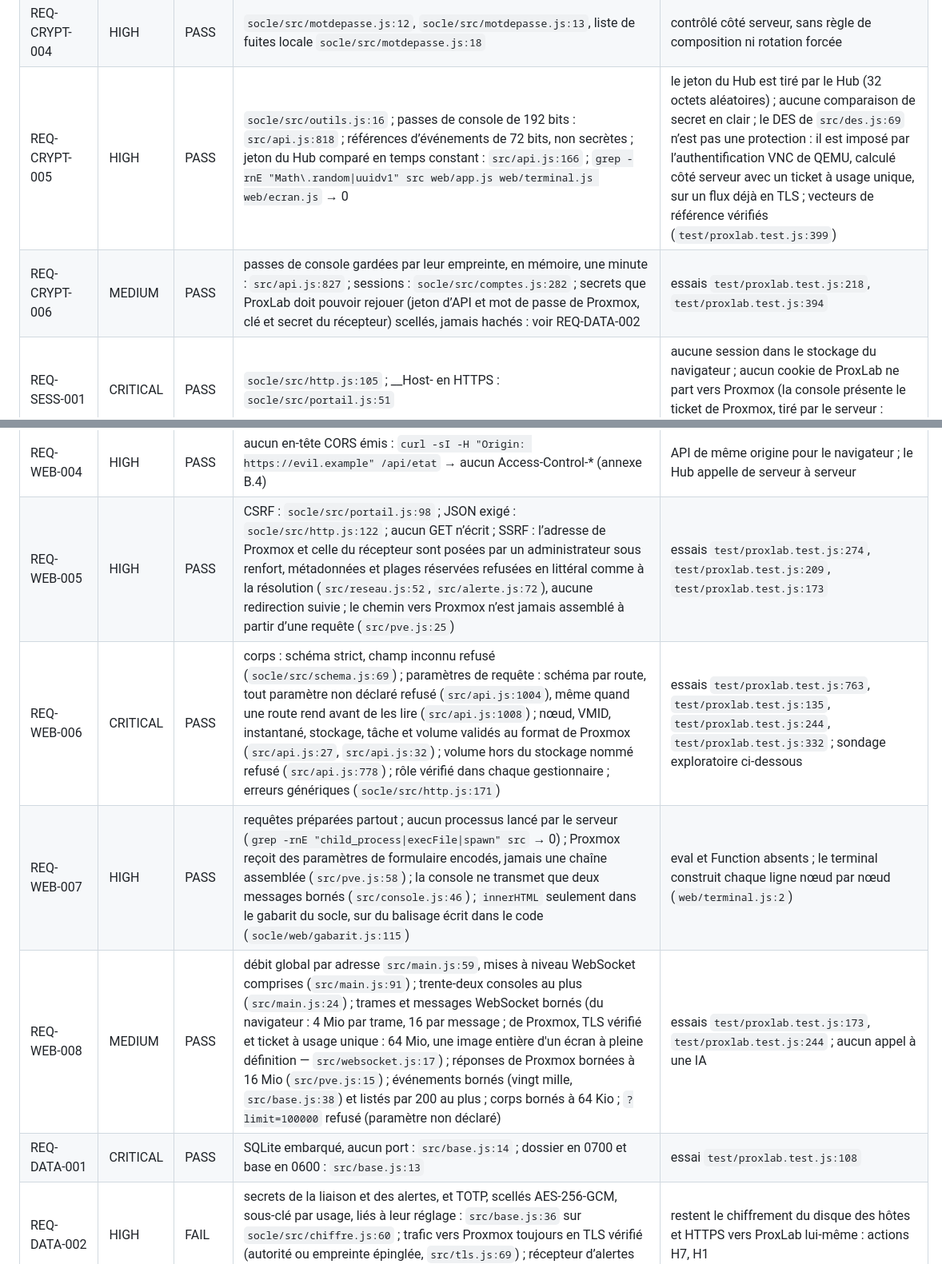
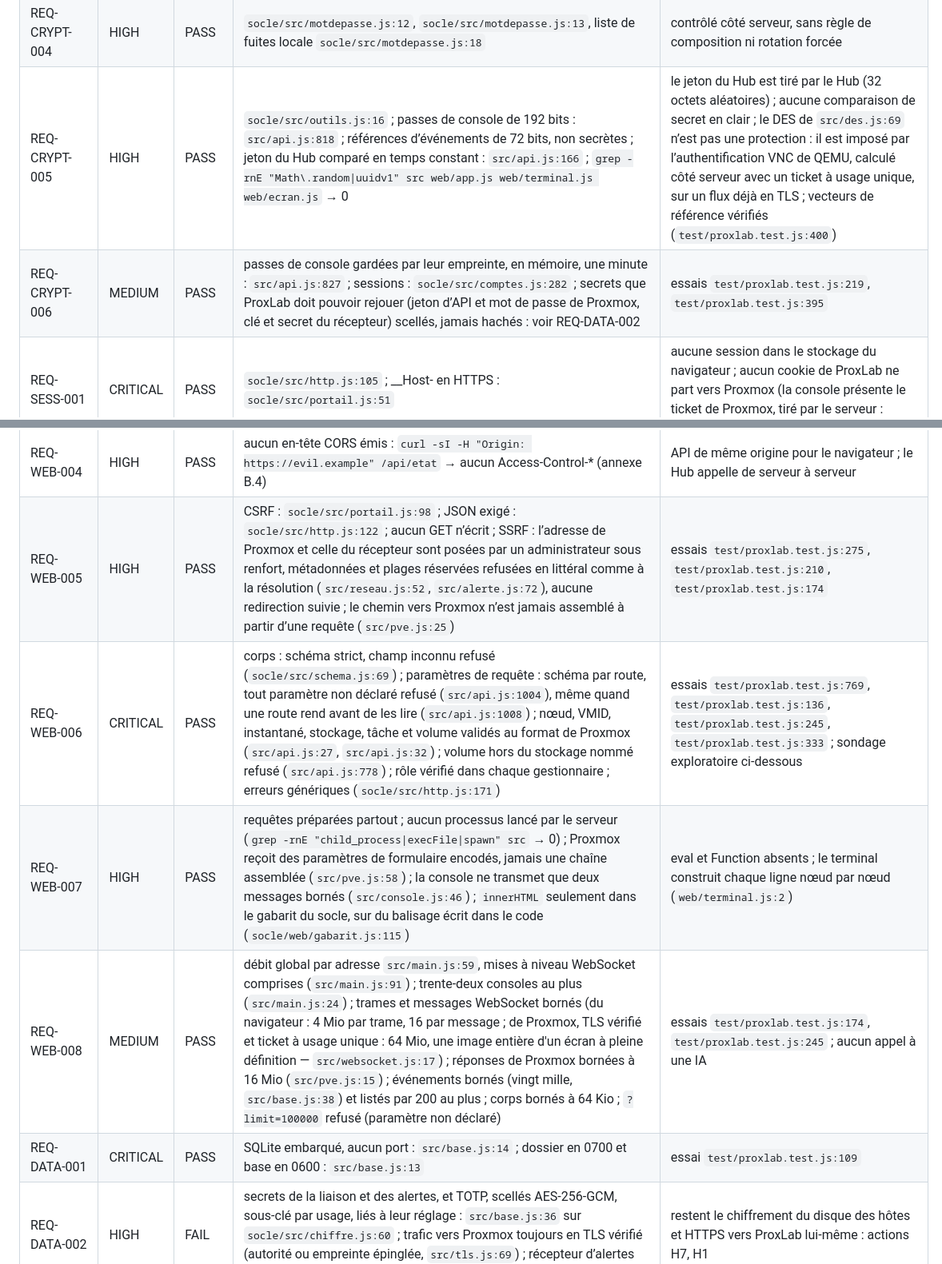
Before and after one commit to codexX64/proxlab, a Markdown page: SECURITY.md, 2 parts joined by grey strips. Shown at 80% size. Rendered like a GitHub page.

Commit message:
relevés : suivi du 2026-10-26 (2.20.1)

```diff
--- a/SECURITY.md
+++ b/SECURITY.md
@@ -114,8 +114,8 @@ Suivi du 2026-10-21 (2.18.0) : en plein écran entier, le clavier entier est pri
 | REQ-CRYPT-002 | HIGH | PASS | `socle/src/argon.js:72` ; écrit dans la même requête : `socle/src/argon.js:129` | essai `socle/test/crypto.test.js:23` |
 | REQ-CRYPT-003 | MEDIUM | N/A | bcrypt absent : `grep -rniE "bcrypt" socle/src src` → 0 ; Argon2id seul |  |
 | REQ-CRYPT-004 | HIGH | PASS | `socle/src/motdepasse.js:12`, `socle/src/motdepasse.js:13`, liste de fuites locale `socle/src/motdepasse.js:18` | contrôlé côté serveur, sans règle de composition ni rotation forcée |
-| REQ-CRYPT-005 | HIGH | PASS | `socle/src/outils.js:16` ; passes de console de 192 bits : `src/api.js:818` ; références d’événements de 72 bits, non secrètes ; jeton du Hub comparé en temps constant : `src/api.js:166` ; `grep -rnE "Math\.random\|uuidv1" src web/app.js web/terminal.js web/ecran.js` → 0 | le jeton du Hub est tiré par le Hub (32 octets aléatoires) ; aucune comparaison de secret en clair ; le DES de `src/des.js:69` n’est pas une protection : il est imposé par l’authentification VNC de QEMU, calculé côté serveur avec un ticket à usage unique, sur un flux déjà en TLS ; vecteurs de référence vérifiés (`test/proxlab.test.js:399`) |
-| REQ-CRYPT-006 | MEDIUM | PASS | passes de console gardées par leur empreinte, en mémoire, une minute : `src/api.js:827` ; sessions : `socle/src/comptes.js:282` ; secrets que ProxLab doit pouvoir rejouer (jeton d’API et mot de passe de Proxmox, clé et secret du récepteur) scellés, jamais hachés : voir REQ-DATA-002 | essais `test/proxlab.test.js:218`, `test/proxlab.test.js:394` |
+| REQ-CRYPT-005 | HIGH | PASS | `socle/src/outils.js:16` ; passes de console de 192 bits : `src/api.js:818` ; références d’événements de 72 bits, non secrètes ; jeton du Hub comparé en temps constant : `src/api.js:166` ; `grep -rnE "Math\.random\|uuidv1" src web/app.js web/terminal.js web/ecran.js` → 0 | le jeton du Hub est tiré par le Hub (32 octets aléatoires) ; aucune comparaison de secret en clair ; le DES de `src/des.js:69` n’est pas une protection : il est imposé par l’authentification VNC de QEMU, calculé côté serveur avec un ticket à usage unique, sur un flux déjà en TLS ; vecteurs de référence vérifiés (`test/proxlab.test.js:400`) |
+| REQ-CRYPT-006 | MEDIUM | PASS | passes de console gardées par leur empreinte, en mémoire, une minute : `src/api.js:827` ; sessions : `socle/src/comptes.js:282` ; secrets que ProxLab doit pouvoir rejouer (jeton d’API et mot de passe de Proxmox, clé et secret du récepteur) scellés, jamais hachés : voir REQ-DATA-002 | essais `test/proxlab.test.js:219`, `test/proxlab.test.js:395` |
 | REQ-SESS-001 | CRITICAL | PASS | `socle/src/http.js:105` ; __Host- en HTTPS : `socle/src/portail.js:51` | aucune session dans le stockage du navigateur ; aucun cookie de ProxLab ne part vers Proxmox (la console présente le ticket de Proxmox, tiré par le serveur : `src/console.js:20`) |
 | REQ-SESS-002 | CRITICAL | PASS | `socle/src/comptes.js:304` à la connexion, au renfort et à chaque changement de facteur ou de rôle | pas de jeton de rafraîchissement : sessions serveur |
 | REQ-SESS-003 | HIGH | PASS | `socle/src/comptes.js:328` ; révocation : `socle/src/portail.js:325` et incident : `socle/src/portail.js:488` | appareil, adresse IP, première et dernière vue ; une console ouverte meurt avec sa session, revérifiée chaque minute (`src/main.js:108`) |
@@ -148,8 +148,8 @@ Suivi du 2026-10-21 (2.18.0) : en plein écran entier, le clavier entier est pri
 | REQ-WEB-003 | HIGH | PASS | `socle/src/http.js:79`, Referrer-Policy, Permissions-Policy, X-Frame-Options, COOP, CORP, no-store, ni Server ni X-Powered-By (annexe B.4) | HSTS dès HTTPS (H1) |
 | REQ-WEB-004 | HIGH | PASS | aucun en-tête CORS émis : `curl -sI -H "Origin: https://evil.example" /api/etat` → aucun Access-Control-* (annexe B.4) | API de même origine pour le navigateur ; le Hub appelle de serveur à serveur |
-| REQ-WEB-005 | HIGH | PASS | CSRF : `socle/src/portail.js:98` ; JSON exigé : `socle/src/http.js:122` ; aucun GET n’écrit ; SSRF : l’adresse de Proxmox et celle du récepteur sont posées par un administrateur sous renfort, métadonnées et plages réservées refusées en littéral comme à la résolution (`src/reseau.js:52`, `src/alerte.js:72`), aucune redirection suivie ; le chemin vers Proxmox n’est jamais assemblé à partir d’une requête (`src/pve.js:25`) | essais `test/proxlab.test.js:274`, `test/proxlab.test.js:209`, `test/proxlab.test.js:173` |
-| REQ-WEB-006 | CRITICAL | PASS | corps : schéma strict, champ inconnu refusé (`socle/src/schema.js:69`) ; paramètres de requête : schéma par route, tout paramètre non déclaré refusé (`src/api.js:1004`), même quand une route rend avant de les lire (`src/api.js:1008`) ; nœud, VMID, instantané, stockage, tâche et volume validés au format de Proxmox (`src/api.js:27`, `src/api.js:32`) ; volume hors du stockage nommé refusé (`src/api.js:778`) ; rôle vérifié dans chaque gestionnaire ; erreurs génériques (`socle/src/http.js:171`) | essais `test/proxlab.test.js:763`, `test/proxlab.test.js:135`, `test/proxlab.test.js:244`, `test/proxlab.test.js:332` ; sondage exploratoire ci-dessous |
+| REQ-WEB-005 | HIGH | PASS | CSRF : `socle/src/portail.js:98` ; JSON exigé : `socle/src/http.js:122` ; aucun GET n’écrit ; SSRF : l’adresse de Proxmox et celle du récepteur sont posées par un administrateur sous renfort, métadonnées et plages réservées refusées en littéral comme à la résolution (`src/reseau.js:52`, `src/alerte.js:72`), aucune redirection suivie ; le chemin vers Proxmox n’est jamais assemblé à partir d’une requête (`src/pve.js:25`) | essais `test/proxlab.test.js:275`, `test/proxlab.test.js:210`, `test/proxlab.test.js:174` |
+| REQ-WEB-006 | CRITICAL | PASS | corps : schéma strict, champ inconnu refusé (`socle/src/schema.js:69`) ; paramètres de requête : schéma par route, tout paramètre non déclaré refusé (`src/api.js:1004`), même quand une route rend avant de les lire (`src/api.js:1008`) ; nœud, VMID, instantané, stockage, tâche et volume validés au format de Proxmox (`src/api.js:27`, `src/api.js:32`) ; volume hors du stockage nommé refusé (`src/api.js:778`) ; rôle vérifié dans chaque gestionnaire ; erreurs génériques (`socle/src/http.js:171`) | essais `test/proxlab.test.js:769`, `test/proxlab.test.js:136`, `test/proxlab.test.js:245`, `test/proxlab.test.js:333` ; sondage exploratoire ci-dessous |
 | REQ-WEB-007 | HIGH | PASS | requêtes préparées partout ; aucun processus lancé par le serveur (`grep -rnE "child_process\|execFile\|spawn" src` → 0) ; Proxmox reçoit des paramètres de formulaire encodés, jamais une chaîne assemblée (`src/pve.js:58`) ; la console ne transmet que deux messages bornés (`src/console.js:46`) ; `innerHTML` seulement dans le gabarit du socle, sur du balisage écrit dans le code (`socle/web/gabarit.js:115`) | eval et Function absents ; le terminal construit chaque ligne nœud par nœud (`web/terminal.js:2`) |
-| REQ-WEB-008 | MEDIUM | PASS | débit global par adresse `src/main.js:59`, mises à niveau WebSocket comprises (`src/main.js:91`) ; trente-deux consoles au plus (`src/main.js:24`) ; trames et messages WebSocket bornés (du navigateur : 4 Mio par trame, 16 par message ; de Proxmox, TLS vérifié et ticket à usage unique : 64 Mio, une image entière d'un écran à pleine définition — `src/websocket.js:17`) ; réponses de Proxmox bornées à 16 Mio (`src/pve.js:15`) ; événements bornés (vingt mille, `src/base.js:38`) et listés par 200 au plus ; corps bornés à 64 Kio ; `?limit=100000` refusé (paramètre non déclaré) | essais `test/proxlab.test.js:173`, `test/proxlab.test.js:244` ; aucun appel à une IA |
-| REQ-DATA-001 | CRITICAL | PASS | SQLite embarqué, aucun port : `src/base.js:14` ; dossier en 0700 et base en 0600 : `src/base.js:13` | essai `test/proxlab.test.js:108` |
+| REQ-WEB-008 | MEDIUM | PASS | débit global par adresse `src/main.js:59`, mises à niveau WebSocket comprises (`src/main.js:91`) ; trente-deux consoles au plus (`src/main.js:24`) ; trames et messages WebSocket bornés (du navigateur : 4 Mio par trame, 16 par message ; de Proxmox, TLS vérifié et ticket à usage unique : 64 Mio, une image entière d'un écran à pleine définition — `src/websocket.js:17`) ; réponses de Proxmox bornées à 16 Mio (`src/pve.js:15`) ; événements bornés (vingt mille, `src/base.js:38`) et listés par 200 au plus ; corps bornés à 64 Kio ; `?limit=100000` refusé (paramètre non déclaré) | essais `test/proxlab.test.js:174`, `test/proxlab.test.js:245` ; aucun appel à une IA |
+| REQ-DATA-001 | CRITICAL | PASS | SQLite embarqué, aucun port : `src/base.js:14` ; dossier en 0700 et base en 0600 : `src/base.js:13` | essai `test/proxlab.test.js:109` |
 | REQ-DATA-002 | HIGH | FAIL | secrets de la liaison et des alertes, et TOTP, scellés AES-256-GCM, sous-clé par usage, liés à leur réglage : `src/base.js:36` sur `socle/src/chiffre.js:60` ; trafic vers Proxmox toujours en TLS vérifié (autorité ou empreinte épinglée, `src/tls.js:69`) ; récepteur d’alertes en HTTPS vérifié quand l’adresse est en https | restent le chiffrement du disque des hôtes et HTTPS vers ProxLab lui-même : actions H7, H1 |
```
Also changed, not shown: other parts of SECURITY.md (+58 -56 lines).
